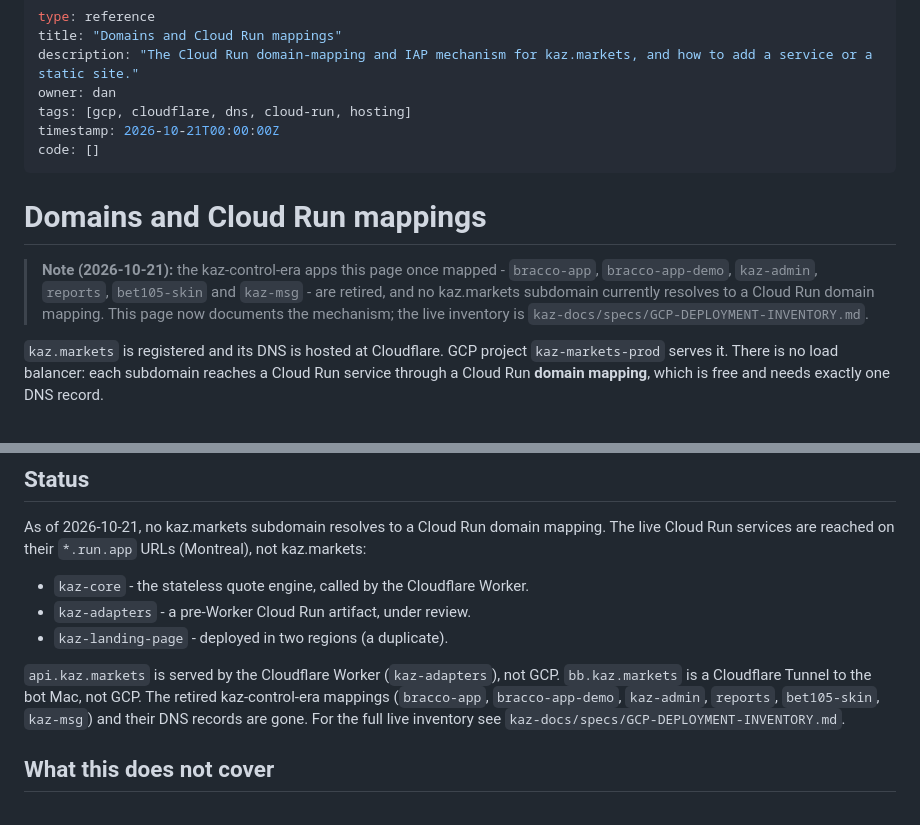
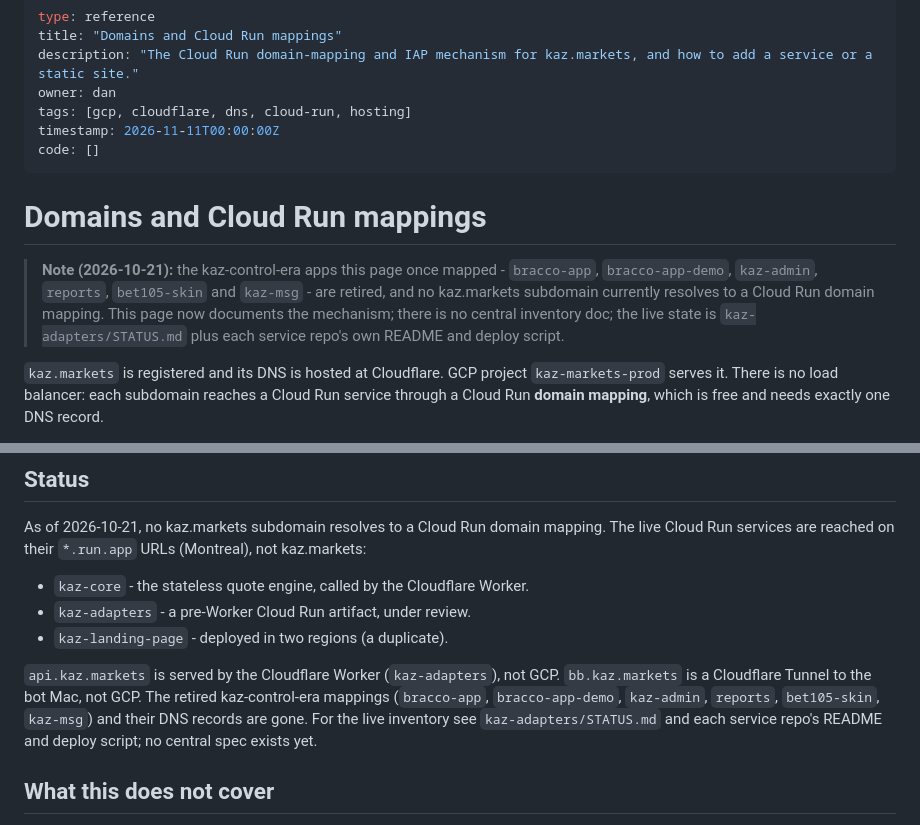
Before and after one commit to kaz-markets/.github, a Markdown page: docs/DOMAINS.md, 2 parts joined by grey strips. GitHub-like rendering.

Commit message:
DOMAINS: drop the dead GCP-DEPLOYMENT-INVENTORY pointer
kaz-docs/specs/GCP-DEPLOYMENT-INVENTORY.md does not exist. Point at
the real sources instead: kaz-adapters/STATUS.md and each service
repo's README and deploy script.

Generated with [Devin](https://devin.ai)

Co-Authored-By: Devin <158243242+devin-ai-integration[bot]@users.noreply.github.com>

```diff
--- a/docs/DOMAINS.md
+++ b/docs/DOMAINS.md
@@ -4,7 +4,7 @@ title: "Domains and Cloud Run mappings"
 description: "The Cloud Run domain-mapping and IAP mechanism for kaz.markets, and how to add a service or a static site."
 owner: dan
 tags: [gcp, cloudflare, dns, cloud-run, hosting]
-timestamp: 2026-10-21T00:00:00Z
+timestamp: 2026-11-11T00:00:00Z
 code: []
 ---
 
@@ -13,7 +13,7 @@ code: []
 > **Note (2026-10-21):** the kaz-control-era apps this page once mapped - `bracco-app`,
 > `bracco-app-demo`, `kaz-admin`, `reports`, `bet105-skin` and `kaz-msg` - are retired, and
 > no kaz.markets subdomain currently resolves to a Cloud Run domain mapping. This page now
-> documents the mechanism; the live inventory is `kaz-docs/specs/GCP-DEPLOYMENT-INVENTORY.md`.
+> documents the mechanism; there is no central inventory doc; the live state is `kaz-adapters/STATUS.md` plus each service repo's own README and deploy script.
 
 `kaz.markets` is registered and its DNS is hosted at Cloudflare. GCP project
 `kaz-markets-prod` serves it. There is no load balancer: each subdomain reaches a Cloud Run
@@ -203,7 +203,7 @@ Cloud Run services are reached on their `*.run.app` URLs (Montreal), not kaz.mar
 `api.kaz.markets` is served by the Cloudflare Worker (`kaz-adapters`), not GCP. `bb.kaz.markets`
 is a Cloudflare Tunnel to the bot Mac, not GCP. The retired kaz-control-era mappings
 (`bracco-app`, `bracco-app-demo`, `kaz-admin`, `reports`, `bet105-skin`, `kaz-msg`) and their
-DNS records are gone. For the full live inventory see `kaz-docs/specs/GCP-DEPLOYMENT-INVENTORY.md`.
+DNS records are gone. For the live inventory see `kaz-adapters/STATUS.md` and each service repo's README and deploy script; no central spec exists yet.
 
 ## What this does not cover
 
```
